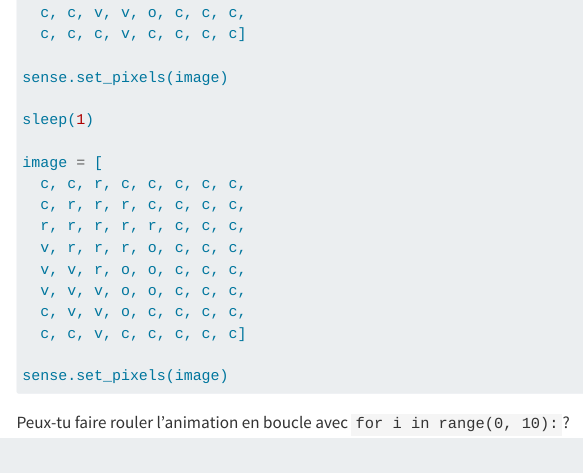
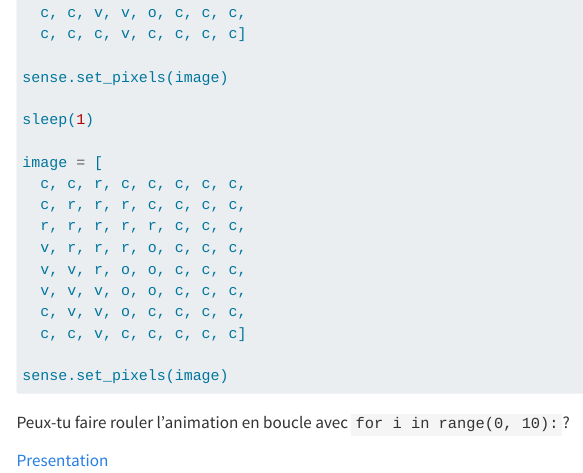
Before and after one commit to alexandrebouchard/ours, a Quarto document (resources.qmd): the page in a window 1100 px wide, from 2140 px down. Rendered offline with R 4.5, knitr and Pandoc in place of Quarto, with nearby package versions; menus at the side of the page are left out.

Commit message:
Notes pour la prochaine fois

````diff
--- a/resources.qmd
+++ b/resources.qmd
@@ -126,3 +126,6 @@ sense.set_pixels(image)
 ```
 
 Peux-tu faire rouler l'animation en boucle avec `for i in range(0, 10):`?
+
+
+[Presentation](ours.pdf)
````
Also changed, not shown: README.md, grid.graffle.pdf (added).
